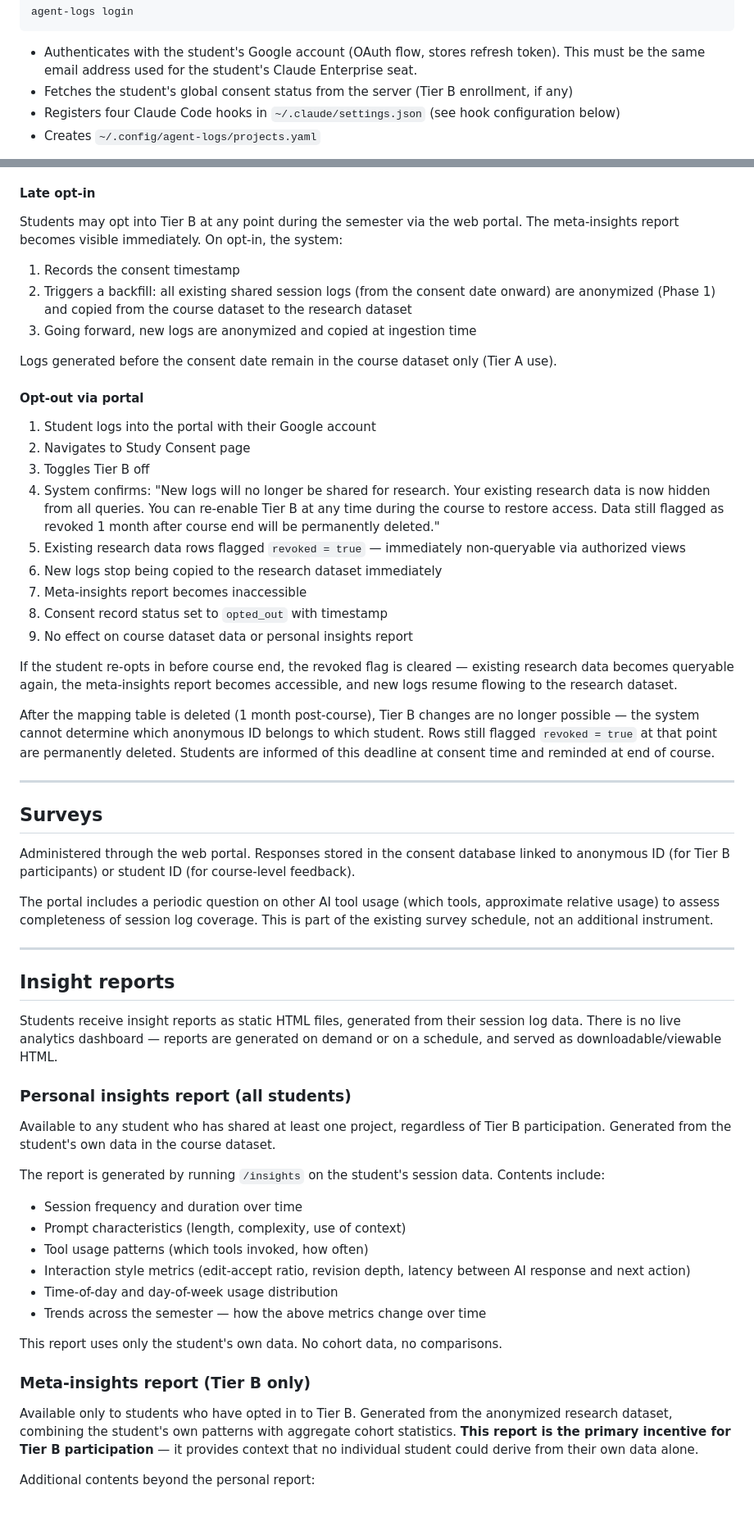
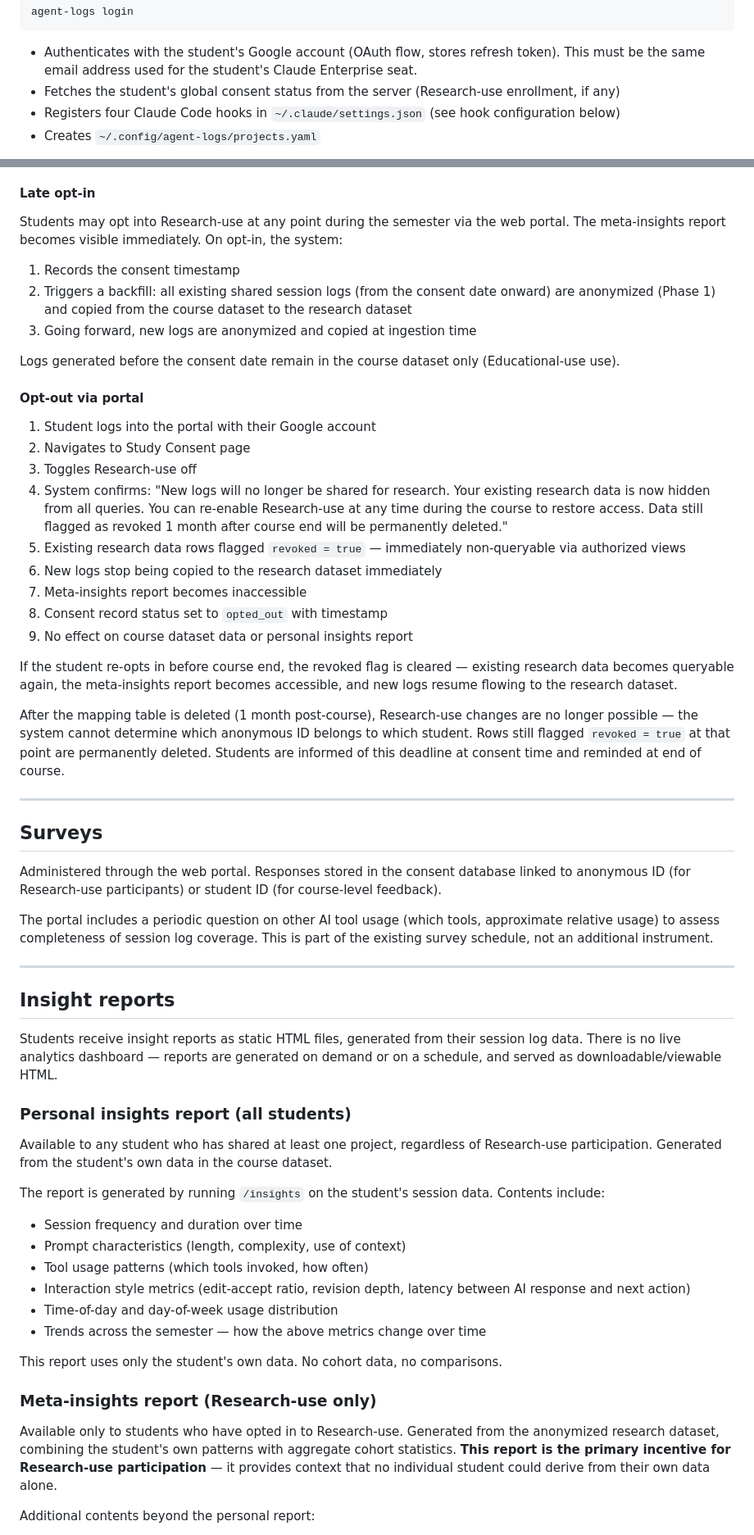
Before and after one commit to henkaku-center/agent-logs, a Markdown page: context/plan.md, 2 parts joined by grey strips. Shown at 82% size. Rendered like a GitHub page; blank space fills up the shorter version.

Commit message:
Rename Tier A/B to Educational-use/Research-use in docs
Co-Authored-By: Claude Opus 4.6 (1M context) <noreply@anthropic.com>

````diff
--- a/context/plan.md
+++ b/context/plan.md
@@ -190,7 +190,7 @@ agent-logs login
 ```
 
 - Authenticates with the student's Google account (OAuth flow, stores refresh token). This must be the same email address used for the student's Claude Enterprise seat.
-- Fetches the student's global consent status from the server (Tier B enrollment, if any)
+- Fetches the student's global consent status from the server (Research-use enrollment, if any)
 - Registers four Claude Code hooks in `~/.claude/settings.json` (see hook configuration below)
 - Creates `~/.config/agent-logs/projects.yaml`
 
@@ -708,20 +708,20 @@ Consent records are retained for five years from end of the research project, pe
 
 #### Late opt-in
 
-Students may opt into Tier B at any point during the semester via the web portal. The meta-insights report becomes visible immediately. On opt-in, the system:
+Students may opt into Research-use at any point during the semester via the web portal. The meta-insights report becomes visible immediately. On opt-in, the system:
 
 1. Records the consent timestamp
 2. Triggers a backfill: all existing shared session logs (from the consent date onward) are anonymized (Phase 1) and copied from the course dataset to the research dataset
 3. Going forward, new logs are anonymized and copied at ingestion time
 
-Logs generated before the consent date remain in the course dataset only (Tier A use).
+Logs generated before the consent date remain in the course dataset only (Educational-use use).
 
 #### Opt-out via portal
 
 1. Student logs into the portal with their Google account
 2. Navigates to Study Consent page
-3. Toggles Tier B off
-4. System confirms: "New logs will no longer be shared for research. Your existing research data is now hidden from all queries. You can re-enable Tier B at any time during the course to restore access. Data still flagged as revoked 1 month after course end will be permanently deleted."
+3. Toggles Research-use off
+4. System confirms: "New logs will no longer be shared for research. Your existing research data is now hidden from all queries. You can re-enable Research-use at any time during the course to restore access. Data still flagged as revoked 1 month after course end will be permanently deleted."
 5. Existing research data rows flagged `revoked = true` — immediately non-queryable via authorized views
 6. New logs stop being copied to the research dataset immediately
 7. Meta-insights report becomes inaccessible
@@ -730,13 +730,13 @@ Logs generated before the consent date remain in the course dataset only (Tier A
 
 If the student re-opts in before course end, the revoked flag is cleared — existing research data becomes queryable again, the meta-insights report becomes accessible, and new logs resume flowing to the research dataset.
 
-After the mapping table is deleted (1 month post-course), Tier B changes are no longer possible — the system cannot determine which anonymous ID belongs to which student. Rows still flagged `revoked = true` at that point are permanently deleted. Students are informed of this deadline at consent time and reminded at end of course.
+After the mapping table is deleted (1 month post-course), Research-use changes are no longer possible — the system cannot determine which anonymous ID belongs to which student. Rows still flagged `revoked = true` at that point are permanently deleted. Students are informed of this deadline at consent time and reminded at end of course.
 
 ---
 
 ## Surveys
 
-Administered through the web portal. Responses stored in the consent database linked to anonymous ID (for Tier B participants) or student ID (for course-level feedback).
+Administered through the web portal. Responses stored in the consent database linked to anonymous ID (for Research-use participants) or student ID (for course-level feedback).
 
 The portal includes a periodic question on other AI tool usage (which tools, approximate relative usage) to assess completeness of session log coverage. This is part of the existing survey schedule, not an additional instrument.
 
@@ -748,7 +748,7 @@ Students receive insight reports as static HTML files, generated from their sess
 
 ### Personal insights report (all students)
 
-Available to any student who has shared at least one project, regardless of Tier B participation. Generated from the student's own data in the course dataset.
+Available to any student who has shared at least one project, regardless of Research-use participation. Generated from the student's own data in the course dataset.
 
 The report is generated by running `/insights` on the student's session data. Contents include:
 
@@ -761,9 +761,9 @@ The report is generated by running `/insights` on the student's session data. Co
 
 This report uses only the student's own data. No cohort data, no comparisons.
 
-### Meta-insights report (Tier B only)
+### Meta-insights report (Research-use only)
 
-Available only to students who have opted in to Tier B. Generated from the anonymized research dataset, combining the student's own patterns with aggregate cohort statistics. **This report is the primary incentive for Tier B participation** — it provides context that no individual student could derive from their own data alone.
+Available only to students who have opted in to Research-use. Generated from the anonymized research dataset, combining the student's own patterns with aggregate cohort statistics. **This report is the primary incentive for Research-use participation** — it provides context that no individual student could derive from their own data alone.
 
 Additional contents beyond the personal report:
 
````
Also changed, not shown: other parts of context/plan.md (+38 -38 lines), context/meetings/2026-04-08-consent-portal-review.md (+2 -2 lines).
